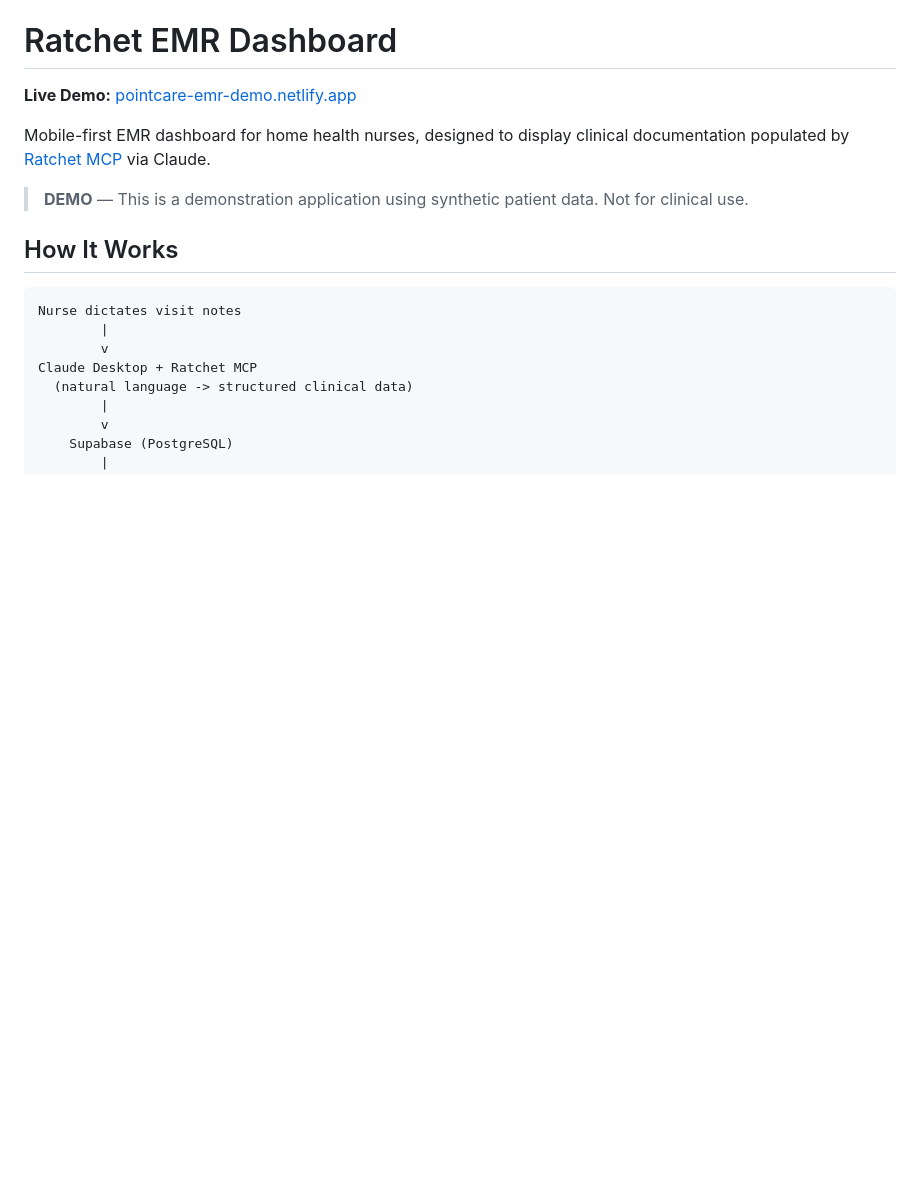
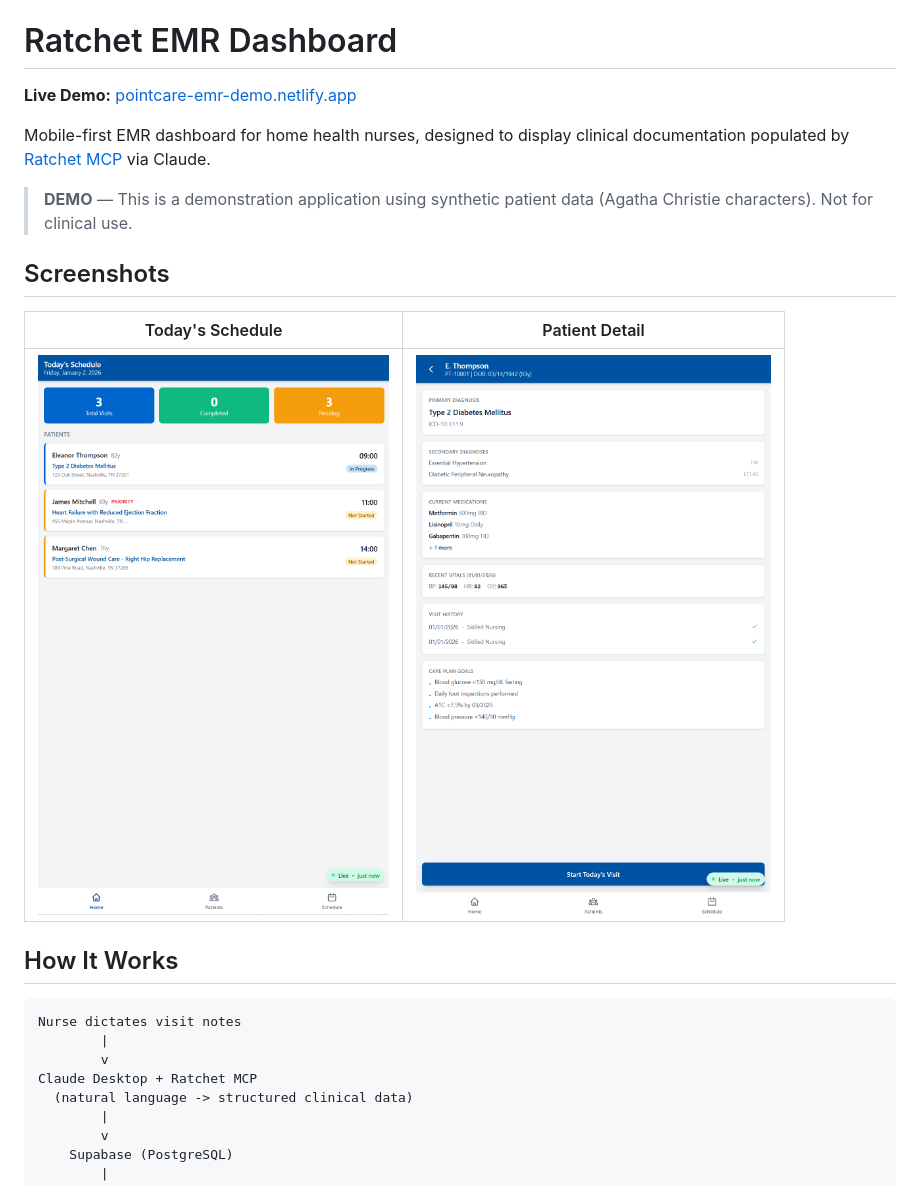
Before and after one commit to m2ai-mcp-servers/chartinghero-demo-emr, a Markdown page: README.md, the part around the change. GitHub-like rendering; pictures changed too: docs/dashboard-schedule.png (added), docs/patient-detail.png (added); blank space fills up the shorter version.

```diff
--- a/README.md
+++ b/README.md
@@ -4,7 +4,13 @@
 
 Mobile-first EMR dashboard for home health nurses, designed to display clinical documentation populated by [Ratchet MCP](https://github.com/m2ai-mcp-servers/mcp-ratchet-clinical-charting) via Claude.
 
-> **DEMO** — This is a demonstration application using synthetic patient data. Not for clinical use.
+> **DEMO** — This is a demonstration application using synthetic patient data (Agatha Christie characters). Not for clinical use.
+
+## Screenshots
+
+| Today's Schedule | Patient Detail |
+|-----------------|----------------|
+| ![Dashboard](docs/dashboard-schedule.png) | ![Patient Detail](docs/patient-detail.png) |
 
 ## How It Works
 
```
Also changed, not shown: 4 other files.
